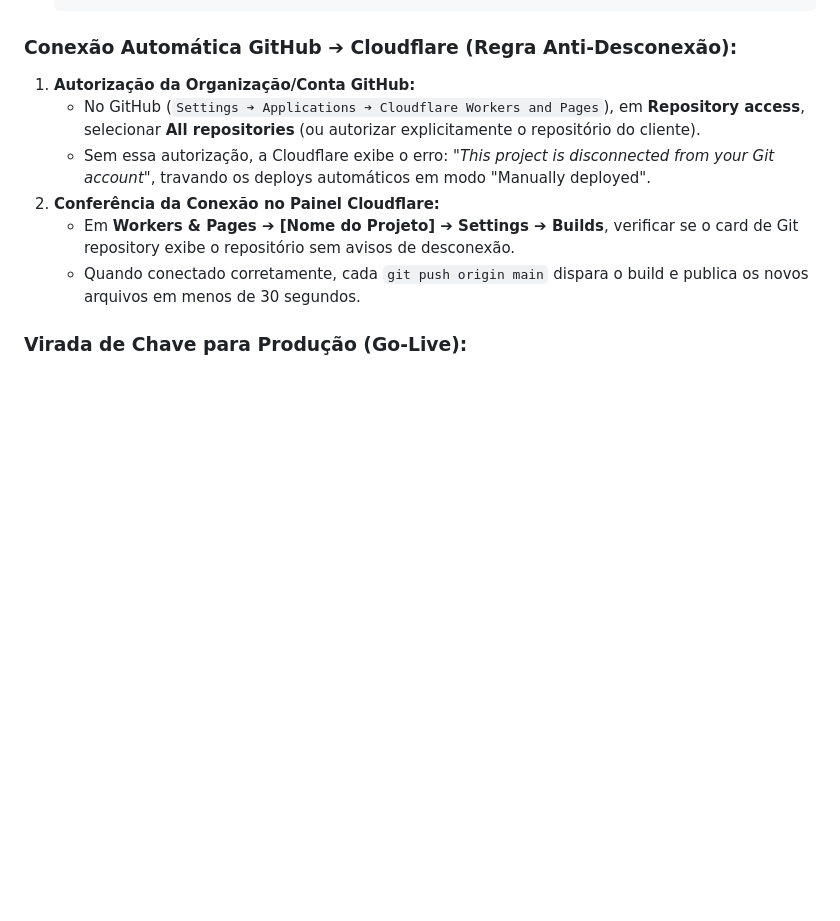
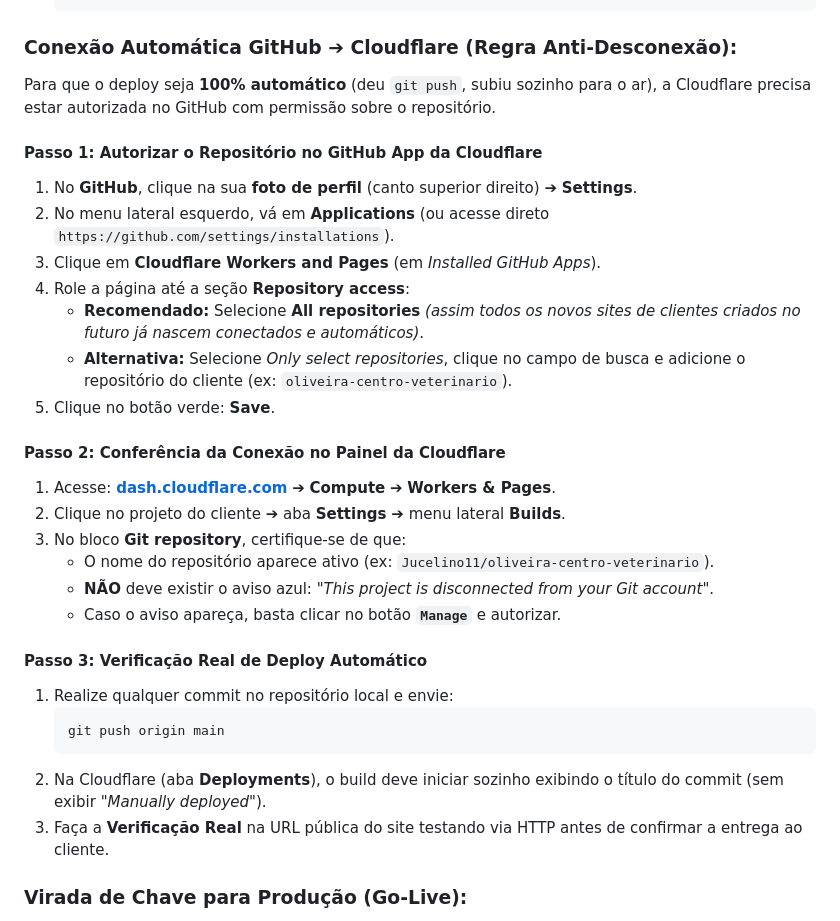
Before and after one commit to Jucelino11/oliveira-centro-veterinario, a Markdown page: PROCEDIMENTO-PADRAO-SITES-JKL.md, the part around the change. Drawn GitHub-style; blank space fills up the shorter version.

Commit message:
docs: detalha passo a passo oficial de conexao github cloudflare no POP

````diff
--- a/PROCEDIMENTO-PADRAO-SITES-JKL.md
+++ b/PROCEDIMENTO-PADRAO-SITES-JKL.md
@@ -127,12 +127,33 @@ console.log(
    ```
 
 ### Conexão Automática GitHub ➔ Cloudflare (Regra Anti-Desconexão):
-1. **Autorização da Organização/Conta GitHub:**
-   * No GitHub (`Settings ➔ Applications ➔ Cloudflare Workers and Pages`), em **Repository access**, selecionar **All repositories** (ou autorizar explicitamente o repositório do cliente).
-   * Sem essa autorização, a Cloudflare exibe o erro: *"This project is disconnected from your Git account"*, travando os deploys automáticos em modo "Manually deployed".
-2. **Conferência da Conexão no Painel Cloudflare:**
-   * Em **Workers & Pages ➔ [Nome do Projeto] ➔ Settings ➔ Builds**, verificar se o card de Git repository exibe o repositório sem avisos de desconexão.
-   * Quando conectado corretamente, cada `git push origin main` dispara o build e publica os novos arquivos em menos de 30 segundos.
+
+Para que o deploy seja **100% automático** (deu `git push`, subiu sozinho para o ar), a Cloudflare precisa estar autorizada no GitHub com permissão sobre o repositório.
+
+#### Passo 1: Autorizar o Repositório no GitHub App da Cloudflare
+1. No **GitHub**, clique na sua **foto de perfil** (canto superior direito) ➔ **Settings**.
+2. No menu lateral esquerdo, vá em **Applications** (ou acesse direto `https://github.com/settings/installations`).
+3. Clique em **Cloudflare Workers and Pages** (em *Installed GitHub Apps*).
+4. Role a página até a seção **Repository access**:
+   * **Recomendado:** Selecione **All repositories** *(assim todos os novos sites de clientes criados no futuro já nascem conectados e automáticos)*.
+   * **Alternativa:** Selecione *Only select repositories*, clique no campo de busca e adicione o repositório do cliente (ex: `oliveira-centro-veterinario`).
+5. Clique no botão verde: **Save**.
+
+#### Passo 2: Conferência da Conexão no Painel da Cloudflare
+1. Acesse: **[dash.cloudflare.com](https://dash.cloudflare.com)** ➔ **Compute** ➔ **Workers & Pages**.
+2. Clique no projeto do cliente ➔ aba **Settings** ➔ menu lateral **Builds**.
+3. No bloco **Git repository**, certifique-se de que:
+   * O nome do repositório aparece ativo (ex: `Jucelino11/oliveira-centro-veterinario`).
+   * **NÃO** deve existir o aviso azul: *"This project is disconnected from your Git account"*.
+   * Caso o aviso apareça, basta clicar no botão **`Manage`** e autorizar.
+
+#### Passo 3: Verificação Real de Deploy Automático
+1. Realize qualquer commit no repositório local e envie:
+   ```bash
+   git push origin main
+   ```
+2. Na Cloudflare (aba **Deployments**), o build deve iniciar sozinho exibindo o título do commit (sem exibir *"Manually deployed"*).
+3. Faça a **Verificação Real** na URL pública do site testando via HTTP antes de confirmar a entrega ao cliente.
 
 ### Virada de Chave para Produção (Go-Live):
 1. Cadastrar os Custom Domains na Cloudflare:
````
